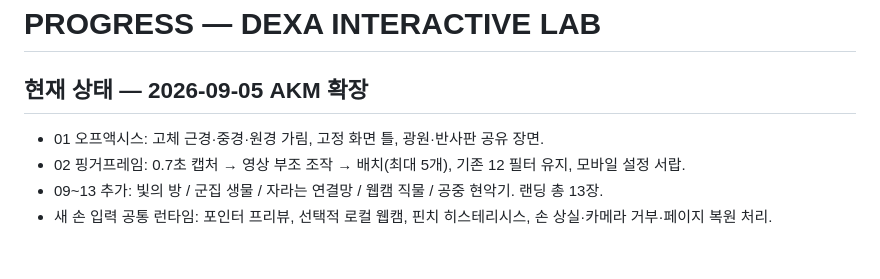
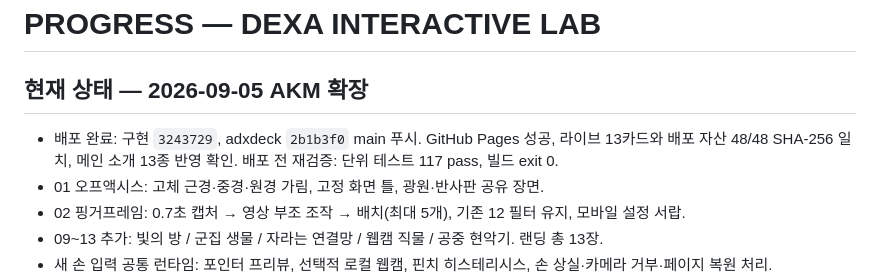
Before and after one commit to DECK6/dexa-interactive-lab, a Markdown page: PROGRESS.md, the part around the change. GitHub-like rendering; blank space fills up the shorter version.

```diff
--- a/PROGRESS.md
+++ b/PROGRESS.md
@@ -2,6 +2,7 @@
 
 ## 현재 상태 — 2026-09-05 AKM 확장
 
+- 배포 완료: 구현 `3243729`, adxdeck `2b1b3f0` main 푸시. GitHub Pages 성공, 라이브 13카드와 배포 자산 48/48 SHA-256 일치, 메인 소개 13종 반영 확인. 배포 전 재검증: 단위 테스트 117 pass, 빌드 exit 0.
 - 01 오프액시스: 고체 근경·중경·원경 가림, 고정 화면 틀, 광원·반사판 공유 장면.
 - 02 핑거프레임: 0.7초 캡처 → 영상 부조 조작 → 배치(최대 5개), 기존 12 필터 유지, 모바일 설정 서랍.
 - 09~13 추가: 빛의 방 / 군집 생물 / 자라는 연결망 / 웹캠 직물 / 공중 현악기. 랜딩 총 13장.
```
Also changed, not shown: HANDOFF.md (+1 -1 lines).
